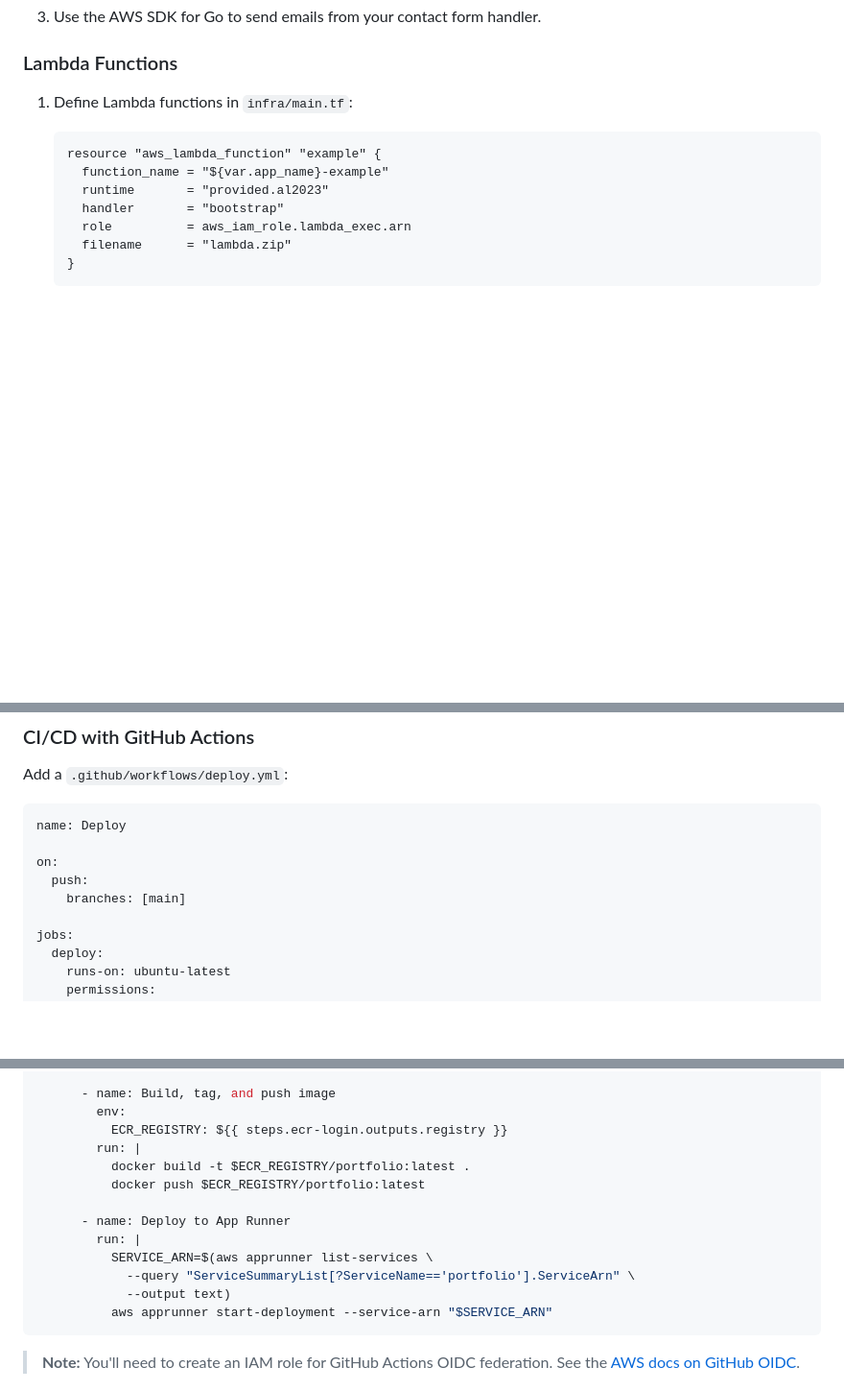
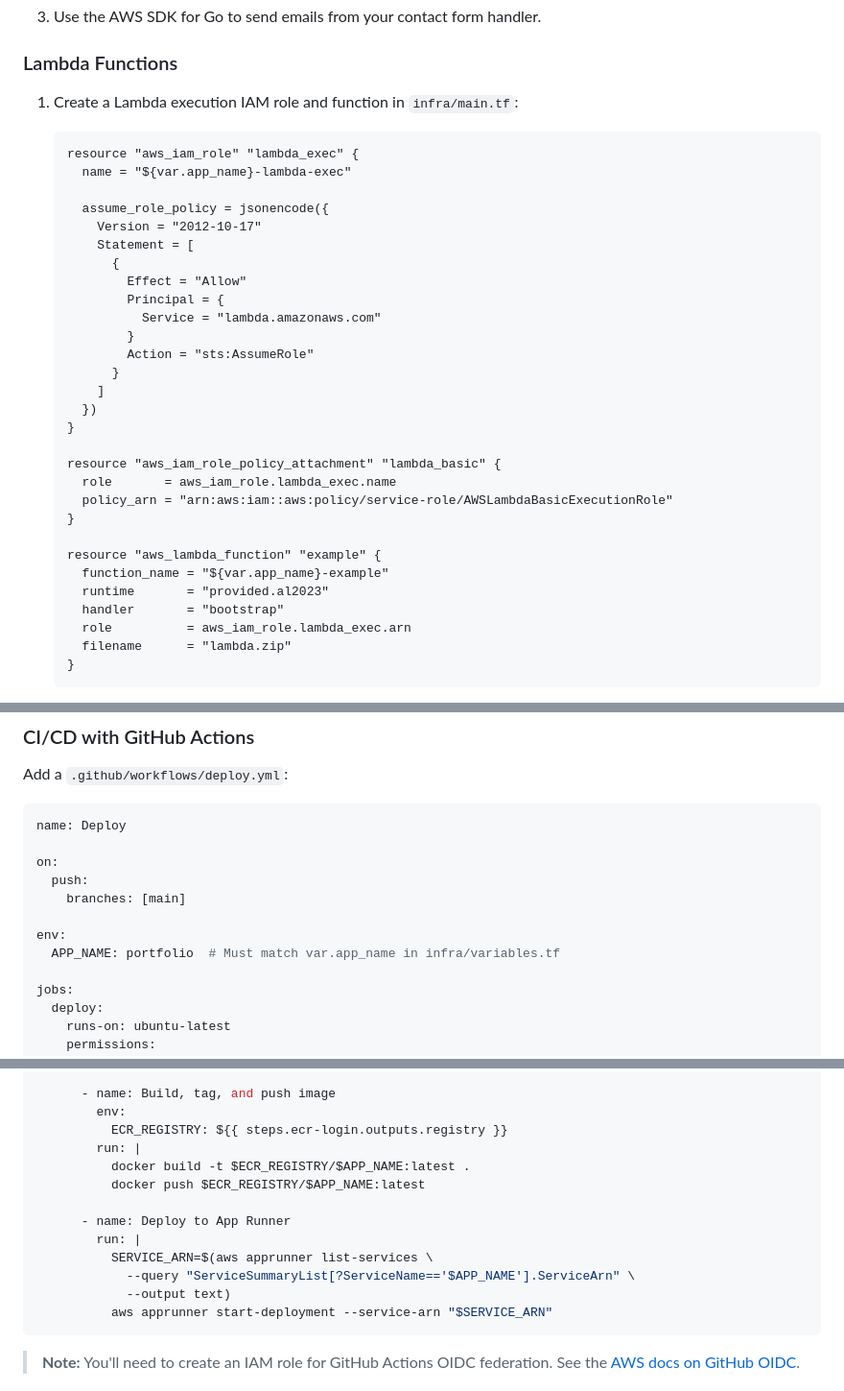
Before and after one commit to CraigDevJohnson/portfolio, a Markdown page: DEPLOY-INSTRUCTIONS.md, 3 parts joined by grey strips. Shown at 96% size. GitHub-like rendering; blank space fills up the shorter version.

Commit message:
Fix Lambda example with complete IAM role and use configurable service name in CI/CD
- Add aws_iam_role.lambda_exec and AWSLambdaBasicExecutionRole attachment
  to the Lambda example in DEPLOY-INSTRUCTIONS.md
- Replace hardcoded 'portfolio' with APP_NAME env var in GitHub Actions
  deploy workflow example

Co-authored-by: CraigDevJohnson <42454849+CraigDevJohnson@users.noreply.github.com>

````diff
--- a/DEPLOY-INSTRUCTIONS.md
+++ b/DEPLOY-INSTRUCTIONS.md
@@ -497,9 +497,31 @@ Here's how to add each one:
 
 ### Lambda Functions
 
-1. Define Lambda functions in `infra/main.tf`:
+1. Create a Lambda execution IAM role and function in `infra/main.tf`:
 
    ```hcl
+   resource "aws_iam_role" "lambda_exec" {
+     name = "${var.app_name}-lambda-exec"
+
+     assume_role_policy = jsonencode({
+       Version = "2012-10-17"
+       Statement = [
+         {
+           Effect = "Allow"
+           Principal = {
+             Service = "lambda.amazonaws.com"
+           }
+           Action = "sts:AssumeRole"
+         }
+       ]
+     })
+   }
+
+   resource "aws_iam_role_policy_attachment" "lambda_basic" {
+     role       = aws_iam_role.lambda_exec.name
+     policy_arn = "arn:aws:iam::aws:policy/service-role/AWSLambdaBasicExecutionRole"
+   }
+
    resource "aws_lambda_function" "example" {
      function_name = "${var.app_name}-example"
      runtime       = "provided.al2023"
@@ -522,6 +544,9 @@ name: Deploy
 on:
   push:
     branches: [main]
+
+env:
+  APP_NAME: portfolio  # Must match var.app_name in infra/variables.tf
 
 jobs:
   deploy:
@@ -547,13 +572,13 @@ jobs:
         env:
           ECR_REGISTRY: ${{ steps.ecr-login.outputs.registry }}
         run: |
-          docker build -t $ECR_REGISTRY/portfolio:latest .
-          docker push $ECR_REGISTRY/portfolio:latest
+          docker build -t $ECR_REGISTRY/$APP_NAME:latest .
+          docker push $ECR_REGISTRY/$APP_NAME:latest
 
       - name: Deploy to App Runner
         run: |
           SERVICE_ARN=$(aws apprunner list-services \
-            --query "ServiceSummaryList[?ServiceName=='portfolio'].ServiceArn" \
+            --query "ServiceSummaryList[?ServiceName=='$APP_NAME'].ServiceArn" \
             --output text)
           aws apprunner start-deployment --service-arn "$SERVICE_ARN"
 ```
````
